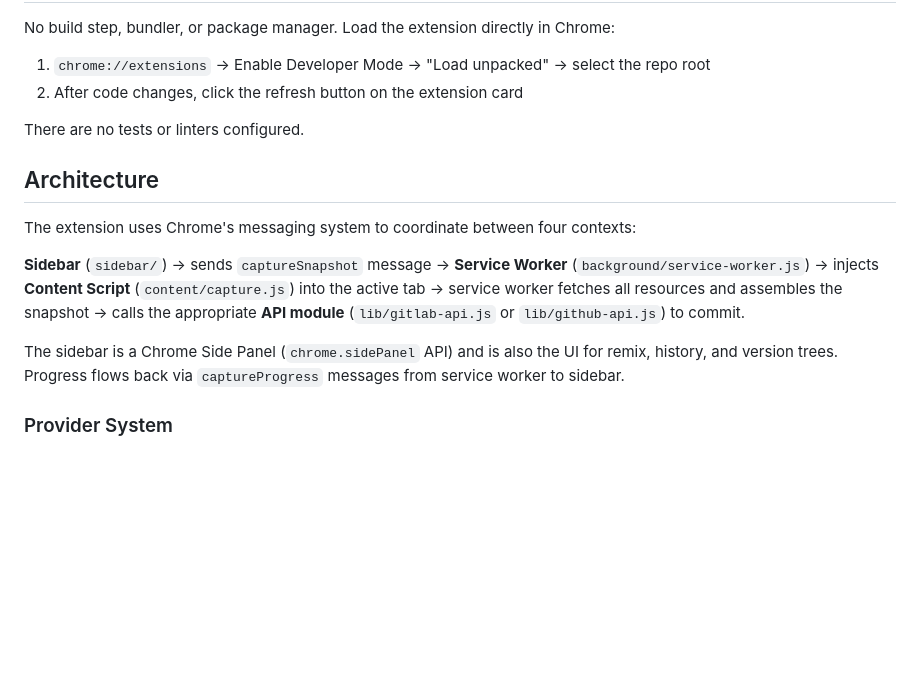
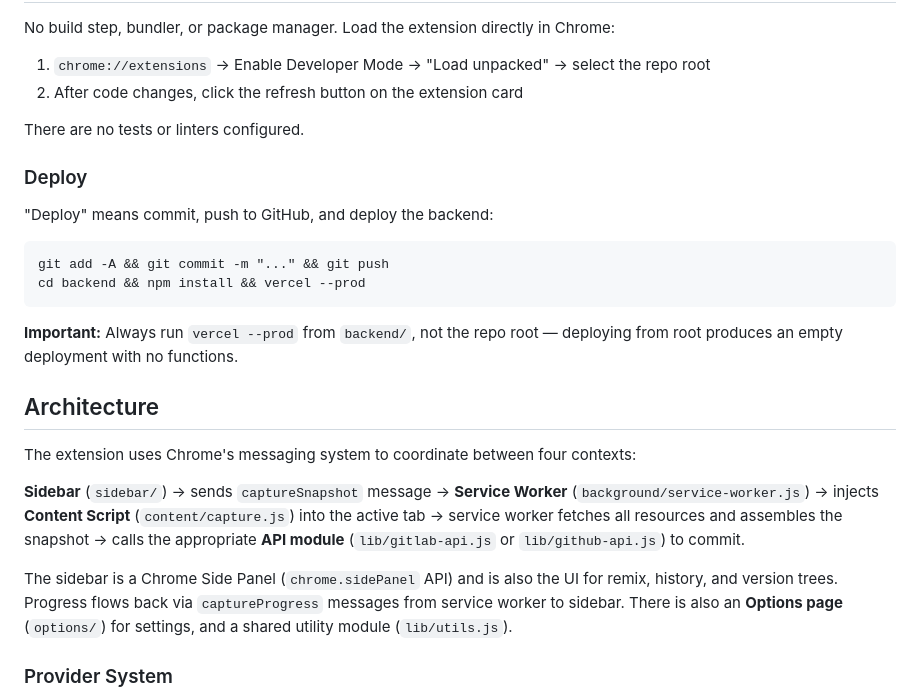
Before and after one commit to ninja-design-josh/mocker, a Markdown page: CLAUDE.md, the part around one of its changes. Drawn GitHub-style; blank space fills up the shorter version.

````diff
--- a/CLAUDE.md
+++ b/CLAUDE.md
@@ -14,13 +14,22 @@ No build step, bundler, or package manager. Load the extension directly in Chrom
 
 There are no tests or linters configured.
 
+### Deploy
+
+"Deploy" means commit, push to GitHub, and deploy the backend:
+```
+git add -A && git commit -m "..." && git push
+cd backend && npm install && vercel --prod
+```
+**Important:** Always run `vercel --prod` from `backend/`, not the repo root — deploying from root produces an empty deployment with no functions.
+
 ## Architecture
 
 The extension uses Chrome's messaging system to coordinate between four contexts:
 
 **Sidebar** (`sidebar/`) → sends `captureSnapshot` message → **Service Worker** (`background/service-worker.js`) → injects **Content Script** (`content/capture.js`) into the active tab → service worker fetches all resources and assembles the snapshot → calls the appropriate **API module** (`lib/gitlab-api.js` or `lib/github-api.js`) to commit.
 
-The sidebar is a Chrome Side Panel (`chrome.sidePanel` API) and is also the UI for remix, history, and version trees. Progress flows back via `captureProgress` messages from service worker to sidebar.
+The sidebar is a Chrome Side Panel (`chrome.sidePanel` API) and is also the UI for remix, history, and version trees. Progress flows back via `captureProgress` messages from service worker to sidebar. There is also an **Options page** (`options/`) for settings, and a shared utility module (`lib/utils.js`).
 
 ### Provider System
 
````
Also changed, not shown: other parts of CLAUDE.md (+11 -8 lines).
